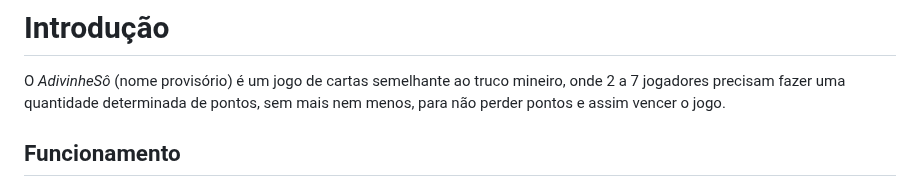
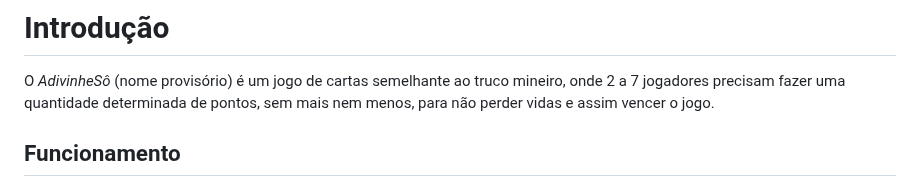
Before and after one commit to Davilucasanteves/trabalho-final-web, a Markdown page: info.md, the part around the change. GitHub-like rendering.

```diff
--- a/info.md
+++ b/info.md
@@ -4,7 +4,7 @@
 
 O *AdivinheSô* (nome provisório) é um jogo de cartas semelhante ao truco mineiro, onde 2 a
 7 jogadores precisam fazer uma quantidade determinada de pontos, sem mais nem menos, para
-não perder pontos e assim vencer o jogo.
+não perder vidas e assim vencer o jogo.
 
 ## Funcionamento
 
```
